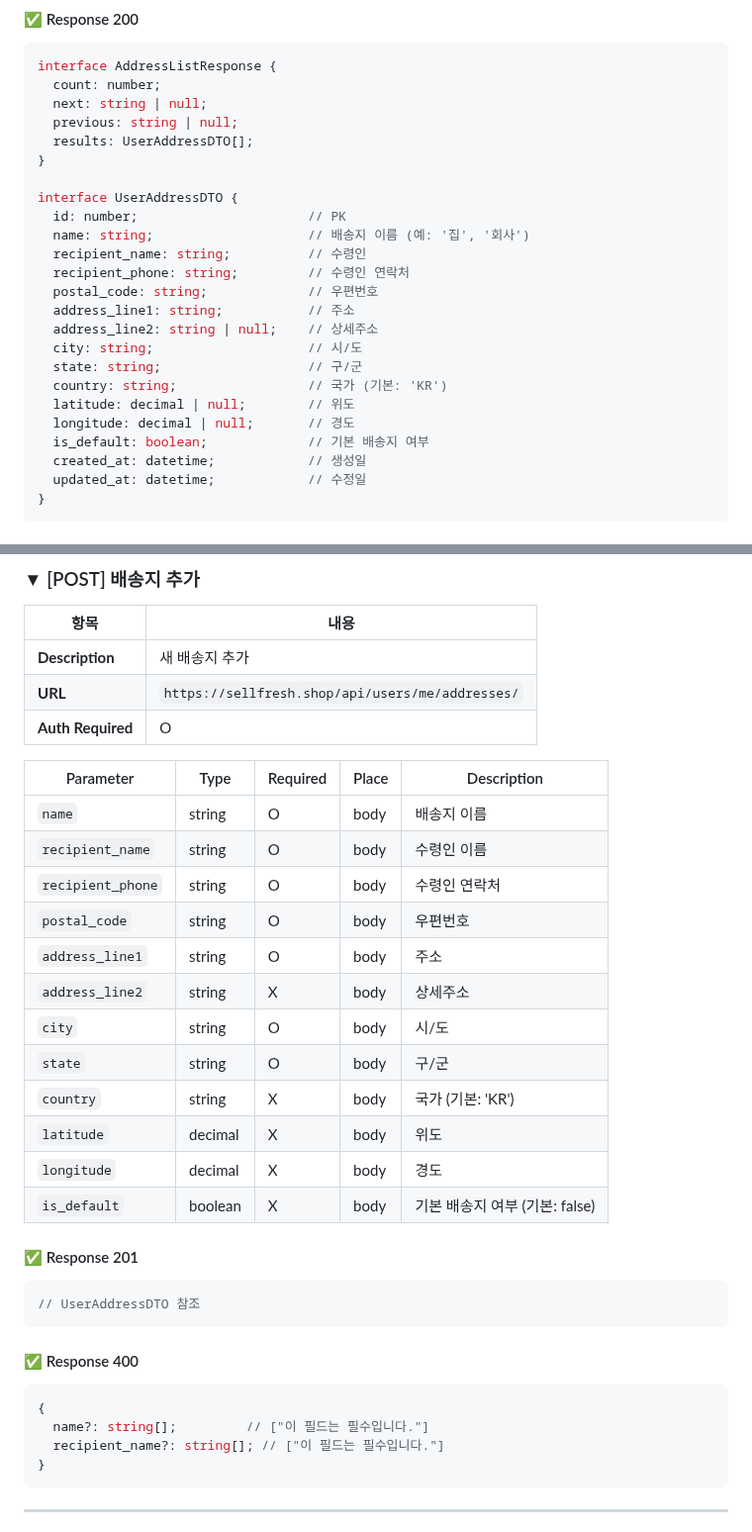
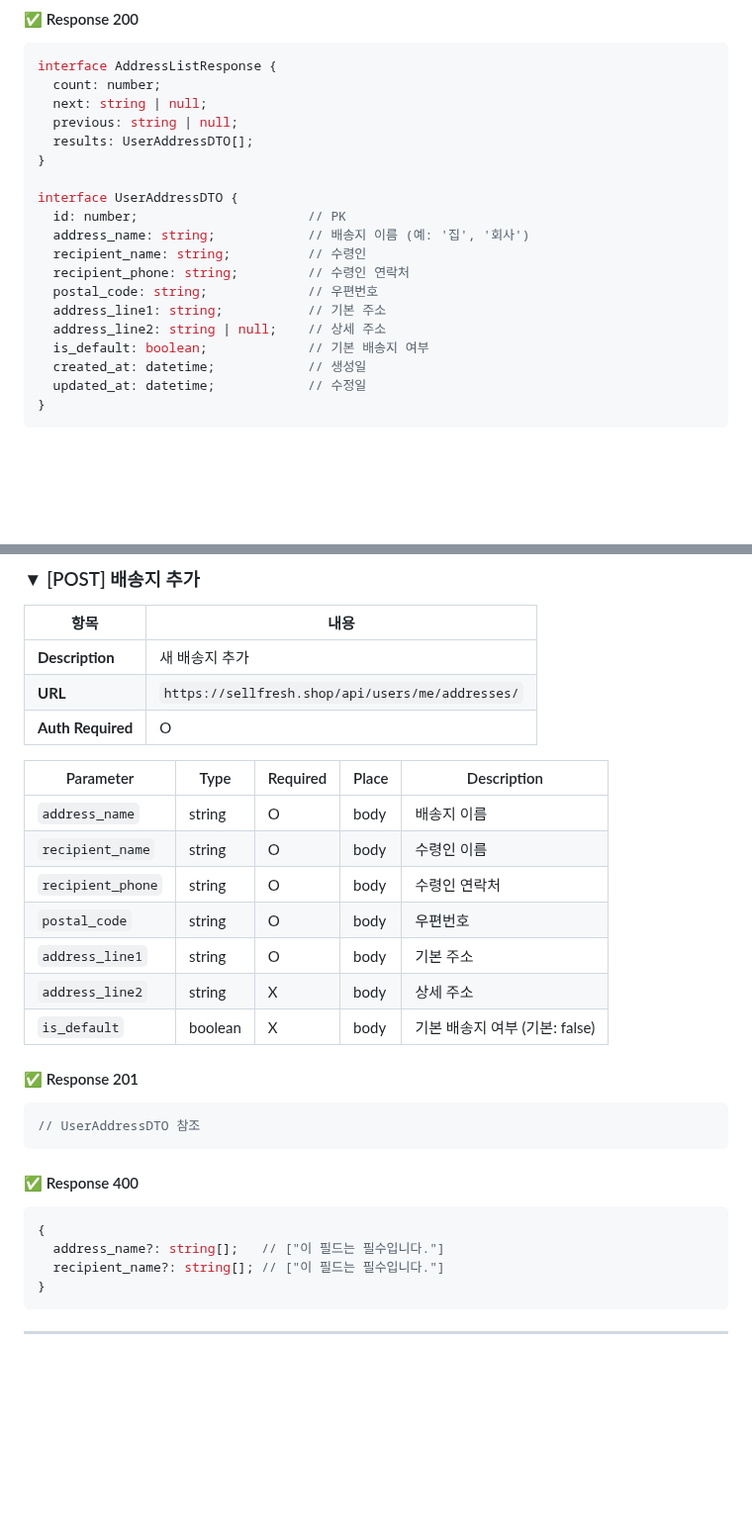
Before and after one commit to junDevCodes/SSAFY_Class_18_Team_4_Final_Capstone, a Markdown page: docs/DTO_SPECIFICATION.md, 2 parts joined by grey strips. Shown at 99% size. GitHub-like rendering; blank space fills up the shorter version.

Commit message:
docs: ERD와 일치하지 않았던 DTO 문서 수정

````diff
--- a/docs/DTO_SPECIFICATION.md
+++ b/docs/DTO_SPECIFICATION.md
@@ -550,17 +550,12 @@ interface AddressListResponse {
 
 interface UserAddressDTO {
   id: number;                      // PK
-  name: string;                    // 배송지 이름 (예: '집', '회사')
+  address_name: string;            // 배송지 이름 (예: '집', '회사')
   recipient_name: string;          // 수령인
   recipient_phone: string;         // 수령인 연락처
   postal_code: string;             // 우편번호
-  address_line1: string;           // 주소
-  address_line2: string | null;    // 상세주소
-  city: string;                    // 시/도
-  state: string;                   // 구/군
-  country: string;                 // 국가 (기본: 'KR')
-  latitude: decimal | null;        // 위도
-  longitude: decimal | null;       // 경도
+  address_line1: string;           // 기본 주소
+  address_line2: string | null;    // 상세 주소
   is_default: boolean;             // 기본 배송지 여부
   created_at: datetime;            // 생성일
   updated_at: datetime;            // 수정일
@@ -586,17 +581,12 @@ interface UserAddressDTO {
 
 | Parameter | Type | Required | Place | Description |
 |-----------|------|----------|-------|-------------|
-| `name` | string | O | body | 배송지 이름 |
+| `address_name` | string | O | body | 배송지 이름 |
 | `recipient_name` | string | O | body | 수령인 이름 |
 | `recipient_phone` | string | O | body | 수령인 연락처 |
 | `postal_code` | string | O | body | 우편번호 |
-| `address_line1` | string | O | body | 주소 |
-| `address_line2` | string | X | body | 상세주소 |
-| `city` | string | O | body | 시/도 |
-| `state` | string | O | body | 구/군 |
-| `country` | string | X | body | 국가 (기본: 'KR') |
-| `latitude` | decimal | X | body | 위도 |
-| `longitude` | decimal | X | body | 경도 |
+| `address_line1` | string | O | body | 기본 주소 |
+| `address_line2` | string | X | body | 상세 주소 |
 | `is_default` | boolean | X | body | 기본 배송지 여부 (기본: false) |
 
 #### ✅ Response 201
@@ -607,7 +597,7 @@ interface UserAddressDTO {
 #### ✅ Response 400
 ```typescript
 {
-  name?: string[];         // ["이 필드는 필수입니다."]
+  address_name?: string[];   // ["이 필드는 필수입니다."]
   recipient_name?: string[]; // ["이 필드는 필수입니다."]
 }
 ```
````
Also changed, not shown: other parts of docs/DTO_SPECIFICATION.md (+3 -5 lines).
